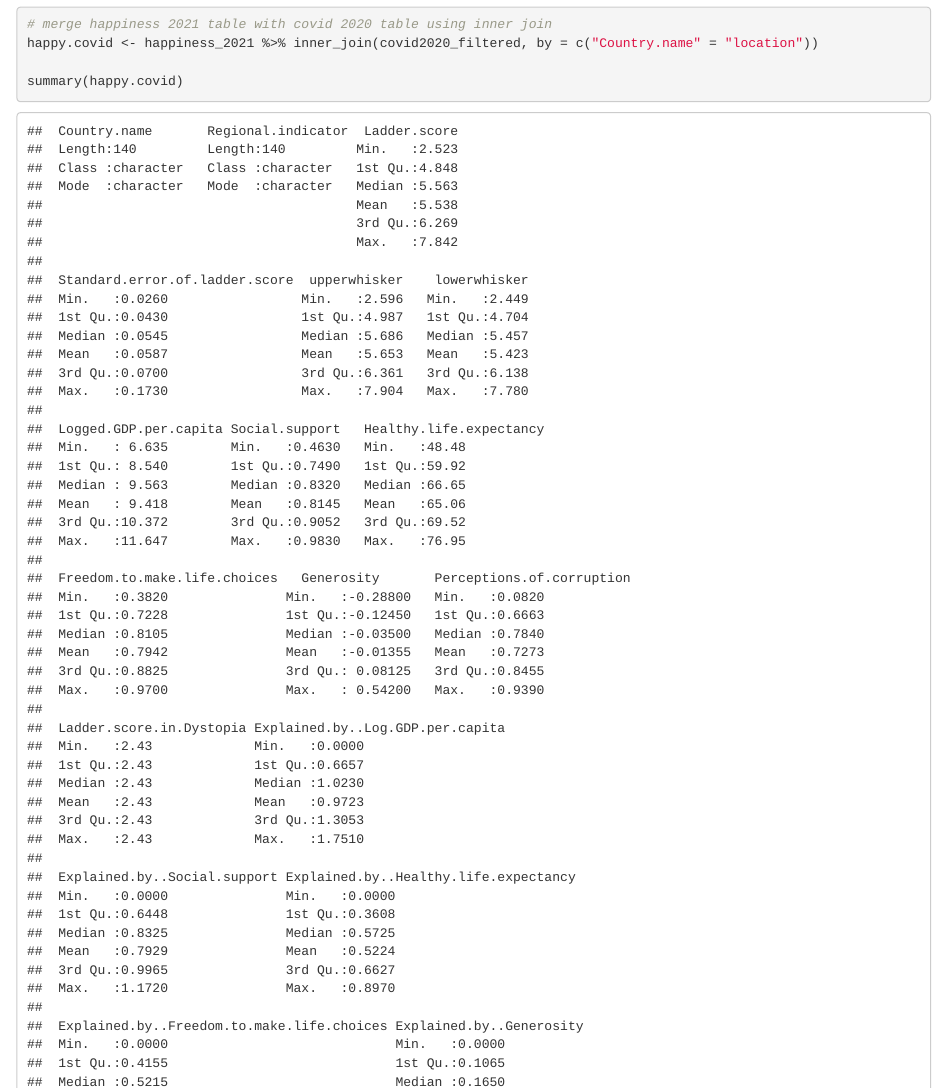
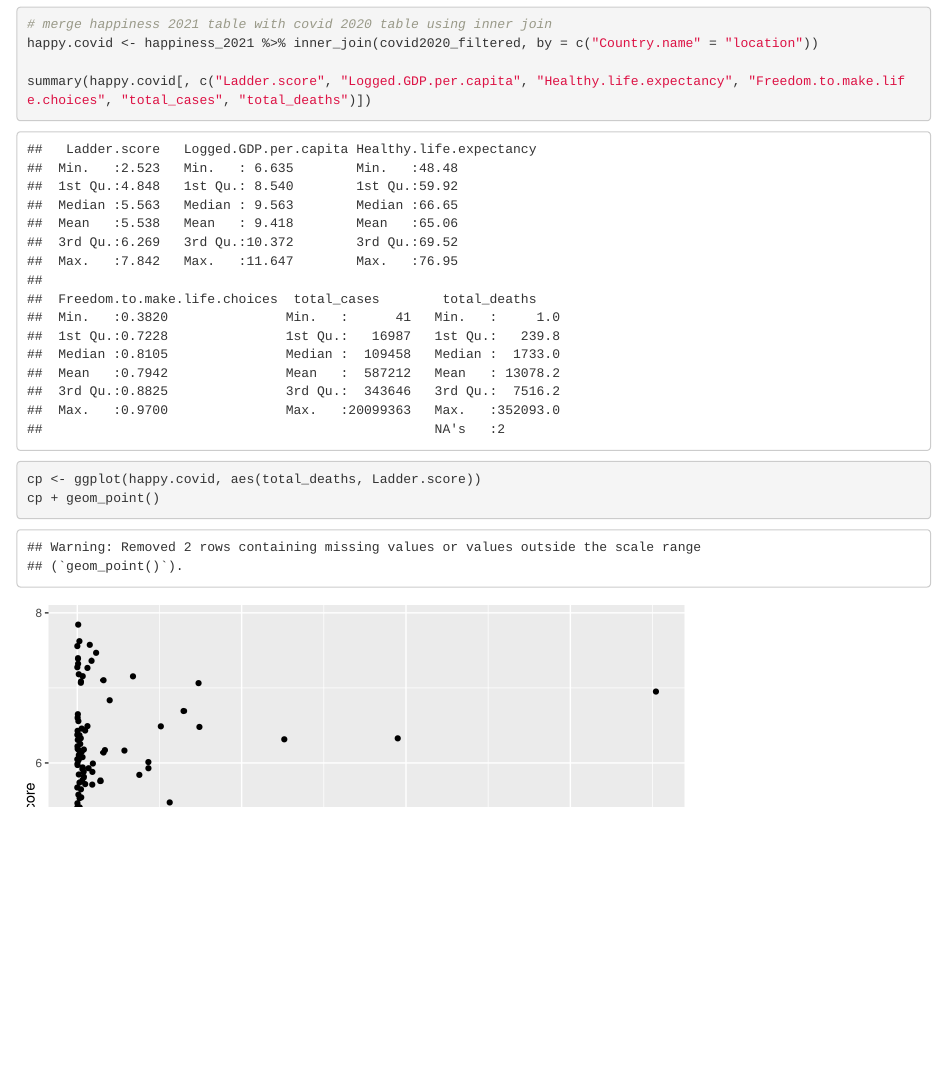
Before and after one commit to dyokelson/670Project, an R Markdown document (rnotebook.Rmd): the page in a window 1100 px wide, from 12730 px down. Rendered offline with R 4.5, knitr and Pandoc, with nearby package versions; some code elsewhere in the file could not run offline.

Commit message:
update models

````diff
--- a/rnotebook.Rmd
+++ b/rnotebook.Rmd
@@ -182,7 +182,7 @@ dp + geom_point()
 # merge happiness 2021 table with covid 2020 table using inner join
 happy.covid <- happiness_2021 %>% inner_join(covid2020_filtered, by = c("Country.name" = "location"))
 
-summary(happy.covid)
+summary(happy.covid[, c("Ladder.score", "Logged.GDP.per.capita", "Healthy.life.expectancy", "Freedom.to.make.life.choices", "total_cases", "total_deaths")])
 ```
 
 ```{r}
````
Also changed, not shown: pandoc1b8e7ac2b70e.nb.html (added), rnotebook.knit.md (added), rnotebook.utf8.md (added).
